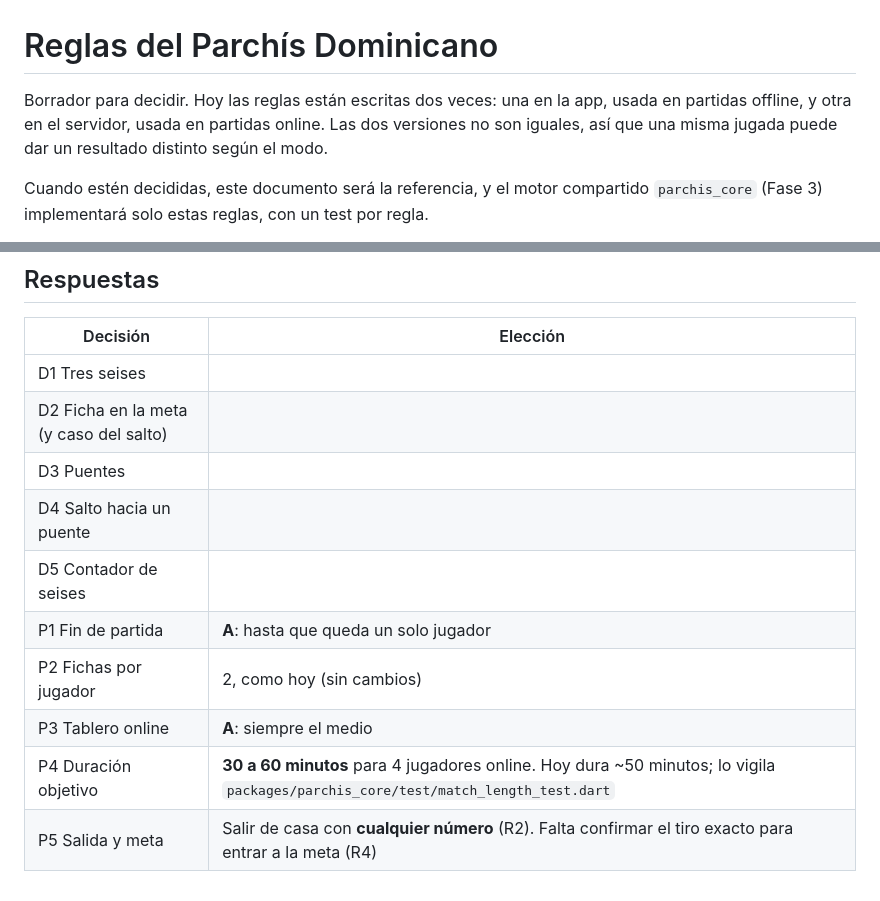
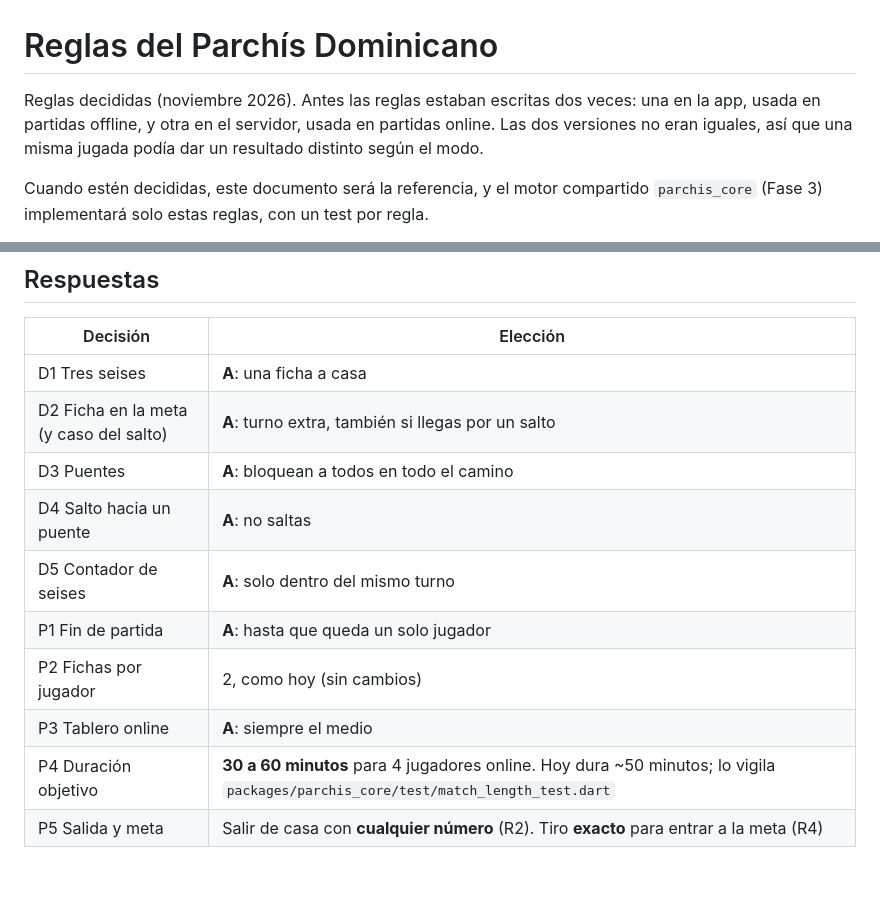
Before and after one commit to jorge150302/parchis-dominicano, a Markdown page: docs/reglas.md, 2 parts joined by grey strips. Rendered like a GitHub page.

Commit message:
docs(reglas): all rule decisions answered
D1-D5 confirmed as recommended; R4 keeps the exact roll to finish.

Co-Authored-By: Claude Opus 5.5 <noreply@anthropic.com>

```diff
--- a/docs/reglas.md
+++ b/docs/reglas.md
@@ -1,6 +1,6 @@
 # Reglas del Parchís Dominicano
 
-Borrador para decidir. Hoy las reglas están escritas dos veces: una en la app, usada en partidas offline, y otra en el servidor, usada en partidas online. Las dos versiones no son iguales, así que una misma jugada puede dar un resultado distinto según el modo.
+Reglas decididas (noviembre 2026). Antes las reglas estaban escritas dos veces: una en la app, usada en partidas offline, y otra en el servidor, usada en partidas online. Las dos versiones no eran iguales, así que una misma jugada podía dar un resultado distinto según el modo.
 
 Cuando estén decididas, este documento será la referencia, y el motor compartido `parchis_core` (Fase 3) implementará solo estas reglas, con un test por regla.
 
@@ -148,13 +148,13 @@ El tablero **rápido** (`quick`) ya está en el catálogo para la Fase 4.3. No s
 
 | Decisión | Elección |
 |---|---|
-| D1 Tres seises | |
-| D2 Ficha en la meta (y caso del salto) | |
-| D3 Puentes | |
-| D4 Salto hacia un puente | |
-| D5 Contador de seises | |
+| D1 Tres seises | **A**: una ficha a casa |
+| D2 Ficha en la meta (y caso del salto) | **A**: turno extra, también si llegas por un salto |
+| D3 Puentes | **A**: bloquean a todos en todo el camino |
+| D4 Salto hacia un puente | **A**: no saltas |
+| D5 Contador de seises | **A**: solo dentro del mismo turno |
 | P1 Fin de partida | **A**: hasta que queda un solo jugador |
 | P2 Fichas por jugador | 2, como hoy (sin cambios) |
 | P3 Tablero online | **A**: siempre el medio |
 | P4 Duración objetivo | **30 a 60 minutos** para 4 jugadores online. Hoy dura ~50 minutos; lo vigila `packages/parchis_core/test/match_length_test.dart` |
-| P5 Salida y meta | Salir de casa con **cualquier número** (R2). Falta confirmar el tiro exacto para entrar a la meta (R4) |
+| P5 Salida y meta | Salir de casa con **cualquier número** (R2). Tiro **exacto** para entrar a la meta (R4) |
```
